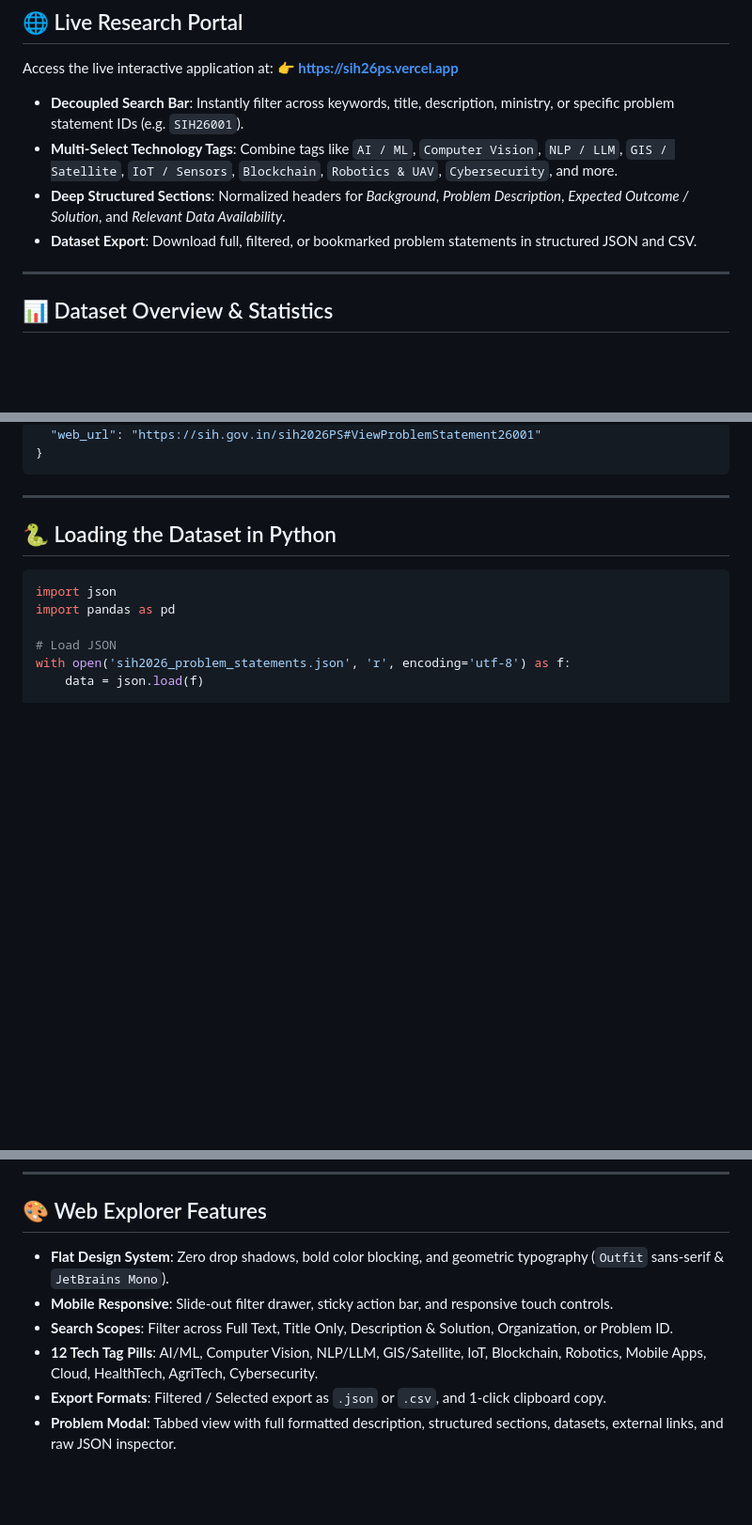
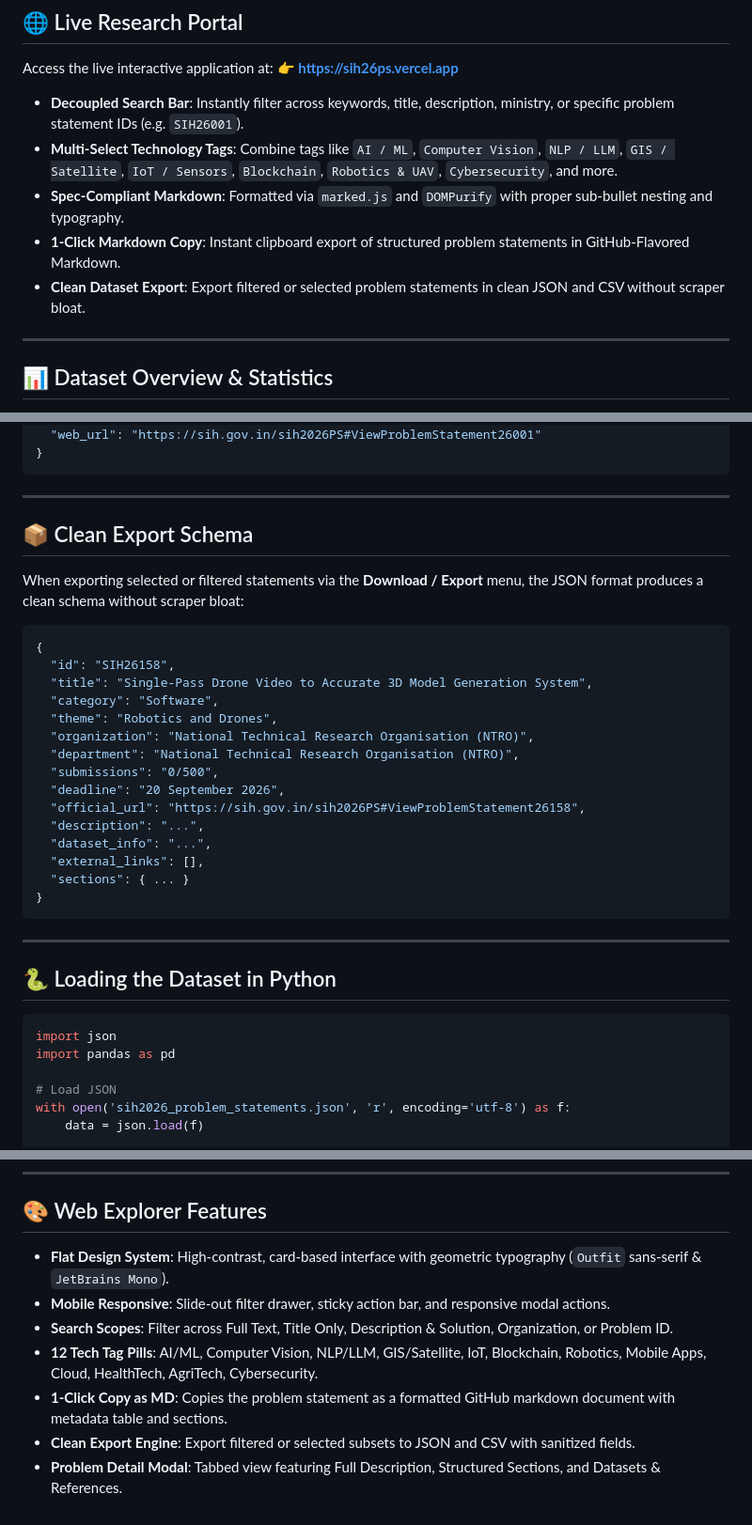
Before and after one commit to sea-deep/sih2026-problem-statements, a Markdown page: README.md, 3 parts joined by grey strips. Shown at 94% size. Drawn GitHub-style; blank space fills up the shorter version.

Commit message:
docs: update README with Copy as MD, marked.js rendering, and clean export schema

````diff
--- a/README.md
+++ b/README.md
@@ -17,8 +17,9 @@ Access the live interactive application at:
 
 - **Decoupled Search Bar**: Instantly filter across keywords, title, description, ministry, or specific problem statement IDs (e.g. `SIH26001`).
 - **Multi-Select Technology Tags**: Combine tags like `AI / ML`, `Computer Vision`, `NLP / LLM`, `GIS / Satellite`, `IoT / Sensors`, `Blockchain`, `Robotics & UAV`, `Cybersecurity`, and more.
-- **Deep Structured Sections**: Normalized headers for *Background*, *Problem Description*, *Expected Outcome / Solution*, and *Relevant Data Availability*.
-- **Dataset Export**: Download full, filtered, or bookmarked problem statements in structured JSON and CSV.
+- **Spec-Compliant Markdown**: Formatted via `marked.js` and `DOMPurify` with proper sub-bullet nesting and typography.
+- **1-Click Markdown Copy**: Instant clipboard export of structured problem statements in GitHub-Flavored Markdown.
+- **Clean Dataset Export**: Export filtered or selected problem statements in clean JSON and CSV without scraper bloat.
 
 ---
 
@@ -140,5 +140,29 @@ Each problem statement entry in `sih2026_problem_statements.json`:
   "modal_id": "ViewProblemStatement26001",
   "web_url": "https://sih.gov.in/sih2026PS#ViewProblemStatement26001"
+}
+```
+
+---
+
+## 📦 Clean Export Schema
+
+When exporting selected or filtered statements via the **Download / Export** menu, the JSON format produces a clean schema without scraper bloat:
+
+```json
+{
+  "id": "SIH26158",
+  "title": "Single-Pass Drone Video to Accurate 3D Model Generation System",
+  "category": "Software",
+  "theme": "Robotics and Drones",
+  "organization": "National Technical Research Organisation (NTRO)",
+  "department": "National Technical Research Organisation (NTRO)",
+  "submissions": "0/500",
+  "deadline": "20 September 2026",
+  "official_url": "https://sih.gov.in/sih2026PS#ViewProblemStatement26158",
+  "description": "...",
+  "dataset_info": "...",
+  "external_links": [],
+  "sections": { ... }
 }
 ```
 
@@ -172,9 +196,10 @@ print(f"Found {len(ai_statements)} AI/ML statements")
 
 ## 🎨 Web Explorer Features
 
-- **Flat Design System**: Zero drop shadows, bold color blocking, and geometric typography (`Outfit` sans-serif & `JetBrains Mono`).
-- **Mobile Responsive**: Slide-out filter drawer, sticky action bar, and responsive touch controls.
+- **Flat Design System**: High-contrast, card-based interface with geometric typography (`Outfit` sans-serif & `JetBrains Mono`).
+- **Mobile Responsive**: Slide-out filter drawer, sticky action bar, and responsive modal actions.
 - **Search Scopes**: Filter across Full Text, Title Only, Description & Solution, Organization, or Problem ID.
 - **12 Tech Tag Pills**: AI/ML, Computer Vision, NLP/LLM, GIS/Satellite, IoT, Blockchain, Robotics, Mobile Apps, Cloud, HealthTech, AgriTech, Cybersecurity.
-- **Export Formats**: Filtered / Selected export as `.json` or `.csv`, and 1-click clipboard copy.
-- **Problem Modal**: Tabbed view with full formatted description, structured sections, datasets, external links, and raw JSON inspector.
+- **1-Click Copy as MD**: Copies the problem statement as a formatted GitHub markdown document with metadata table and sections.
+- **Clean Export Engine**: Export filtered or selected subsets to JSON and CSV with sanitized fields.
+- **Problem Detail Modal**: Tabbed view featuring Full Description, Structured Sections, and Datasets & References.
````
Also changed, not shown: other parts of README.md (+0 -1 lines).
